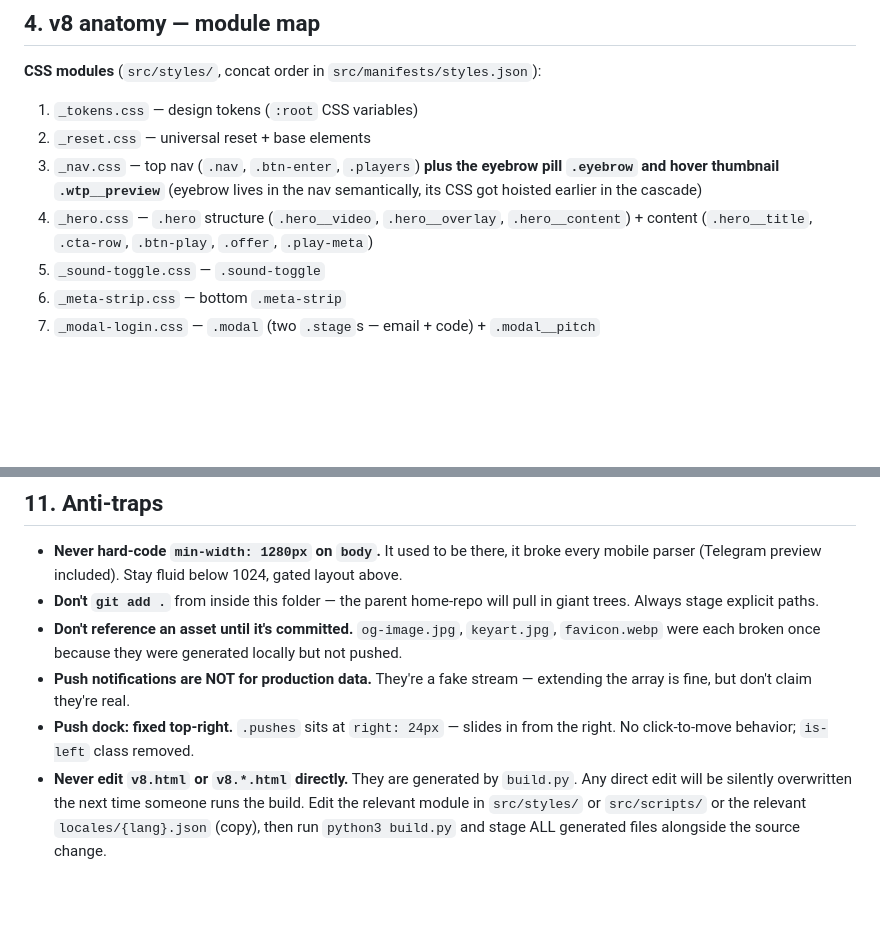
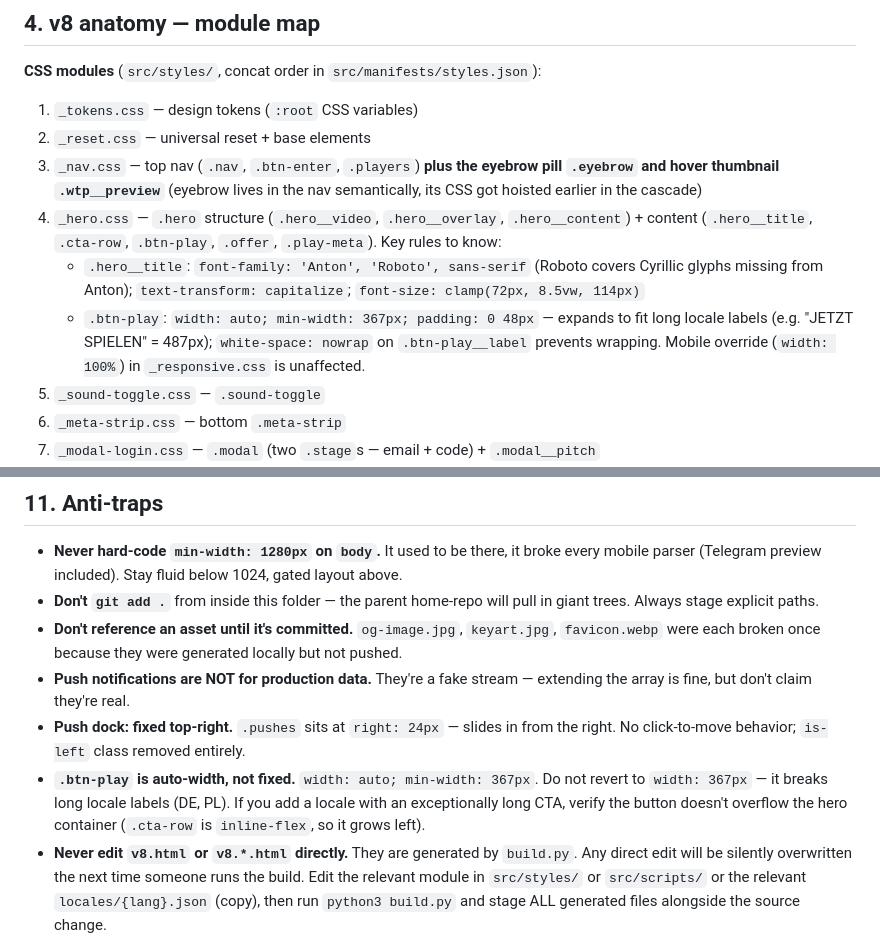
Before and after one commit to ternome/hwa-landing, a Markdown page: CLAUDE.md, 2 parts joined by grey strips. Drawn GitHub-style; blank space fills up the shorter version.

Commit message:
docs: update CLAUDE.md + README for session-end context handoff
Three changes made in this session weren't reflected in docs:

1. Push dock moved to top-right (fixed) — README description still said
   'top-left by default, click-to-toggle'; corrected to 'top-right, fixed'.

2. _hero.css .hero__title changes — CLAUDE.md §4 now documents:
   font-family Anton + Roboto (Cyrillic fallback), text-transform: capitalize,
   clamp(72px, 8.5vw, 114px) max.

3. .btn-play is now auto-width (min-width: 367px + padding: 0 48px) —
   documented in §4 with the DE/PL rationale, and added §11 anti-trap
   warning against reverting to fixed width.

Co-Authored-By: Claude Opus 4.7 (1M context) <noreply@anthropic.com>

```diff
--- a/CLAUDE.md
+++ b/CLAUDE.md
@@ -103,7 +103,15 @@ Navigation in preview: `location.href = '/v8.html'`. Vercel-style trailing-
    in the nav semantically, its CSS got hoisted earlier in the cascade)
 4. `_hero.css`          — `.hero` structure (`.hero__video`, `.hero__overlay`,
    `.hero__content`) + content (`.hero__title`, `.cta-row`, `.btn-play`,
-   `.offer`, `.play-meta`)
+   `.offer`, `.play-meta`).
+   Key rules to know:
+   - `.hero__title`: `font-family: 'Anton', 'Roboto', sans-serif` (Roboto covers
+     Cyrillic glyphs missing from Anton); `text-transform: capitalize`;
+     `font-size: clamp(72px, 8.5vw, 114px)`
+   - `.btn-play`: `width: auto; min-width: 367px; padding: 0 48px` — expands to
+     fit long locale labels (e.g. "JETZT SPIELEN" = 487px); `white-space: nowrap`
+     on `.btn-play__label` prevents wrapping. Mobile override (`width: 100%`) in
+     `_responsive.css` is unaffected.
 5. `_sound-toggle.css`  — `.sound-toggle`
 6. `_meta-strip.css`    — bottom `.meta-strip`
 7. `_modal-login.css`   — `.modal` (two `.stage`s — email + code) + `.modal__pitch`
@@ -250,7 +258,12 @@ draws green PLAY NOW pill using `anchor="mm"` for perfect centering.
   generated locally but not pushed.
 * **Push notifications are NOT for production data.** They're a fake stream
   — extending the array is fine, but don't claim they're real.
-* **Push dock: fixed top-right.** `.pushes` sits at `right: 24px` — slides in from the right. No click-to-move behavior; `is-left` class removed.
+* **Push dock: fixed top-right.** `.pushes` sits at `right: 24px` — slides in
+  from the right. No click-to-move behavior; `is-left` class removed entirely.
+* **`.btn-play` is auto-width, not fixed.** `width: auto; min-width: 367px`.
+  Do not revert to `width: 367px` — it breaks long locale labels (DE, PL).
+  If you add a locale with an exceptionally long CTA, verify the button doesn't
+  overflow the hero container (`.cta-row` is `inline-flex`, so it grows left).
 * **Never edit `v8.html` or `v8.*.html` directly.** They are generated by
   `build.py`. Any direct edit will be silently overwritten the next time
   someone runs the build. Edit the relevant module in `src/styles/` or
```
Also changed, not shown: README.md (+2 -3 lines).
